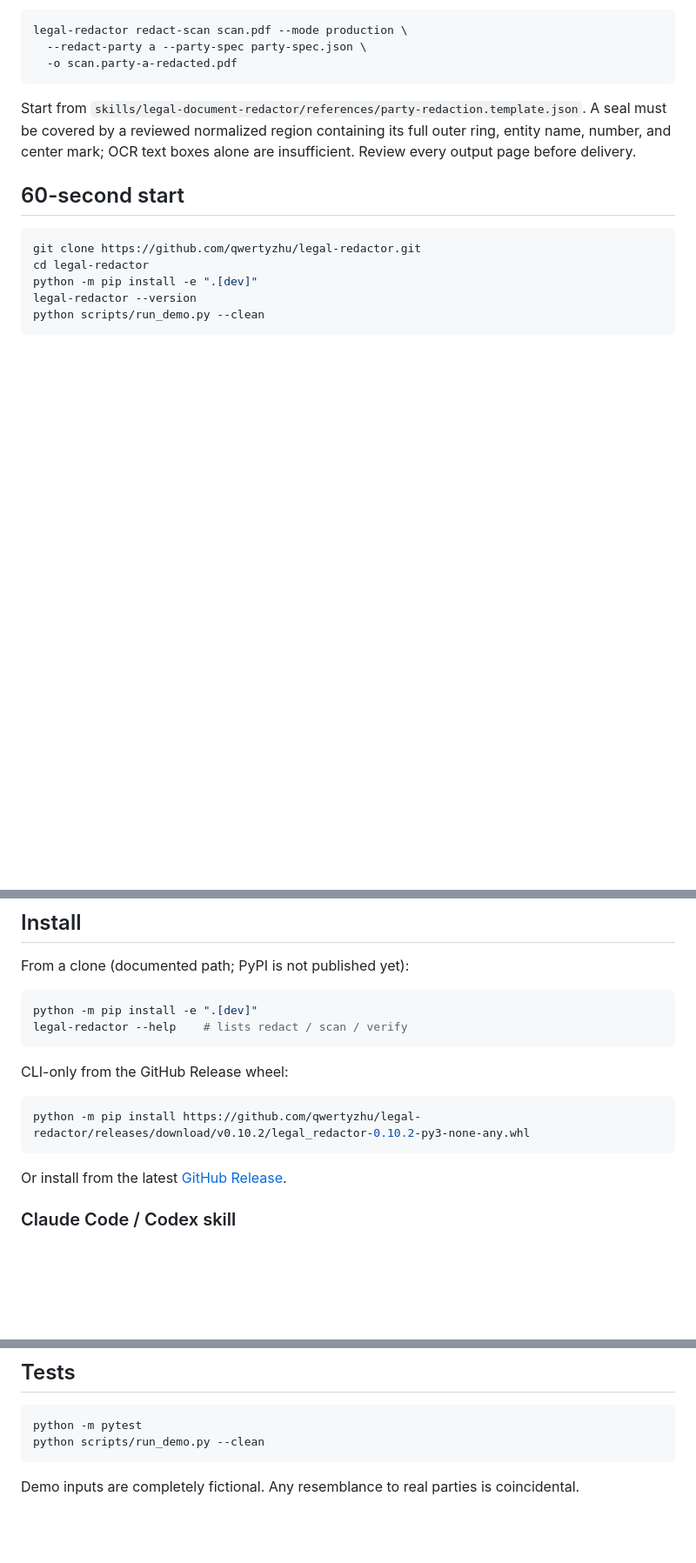
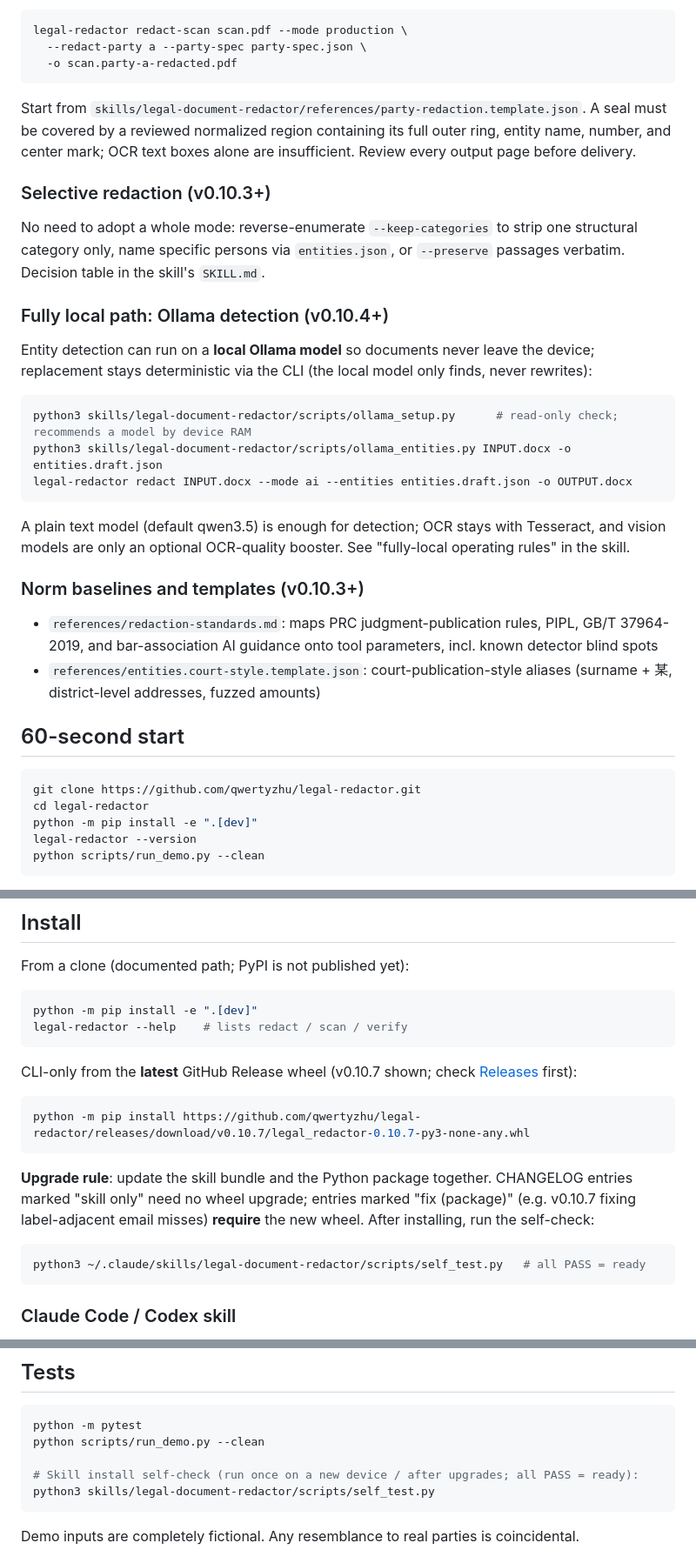
Before and after one commit to qwertyzhu/legal-redactor, a Markdown page: README.en.md, 3 parts joined by grey strips. Shown at 87% size. GitHub-like rendering; blank space fills up the shorter version.

Commit message:
README (zh/en): document v0.10.3+ skill features (selective redaction, local Ollama path, self_test, norm baselines); point installs at latest wheel with upgrade rule

````diff
--- a/README.en.md
+++ b/README.en.md
@@ -33,6 +33,27 @@ legal-redactor redact-scan scan.pdf --mode production \
 ```
 
 Start from `skills/legal-document-redactor/references/party-redaction.template.json`. A seal must be covered by a reviewed normalized region containing its full outer ring, entity name, number, and center mark; OCR text boxes alone are insufficient. Review every output page before delivery.
+
+### Selective redaction (v0.10.3+)
+
+No need to adopt a whole mode: reverse-enumerate `--keep-categories` to strip one structural category only, name specific persons via `entities.json`, or `--preserve` passages verbatim. Decision table in the skill's `SKILL.md`.
+
+### Fully local path: Ollama detection (v0.10.4+)
+
+Entity detection can run on a **local Ollama model** so documents never leave the device; replacement stays deterministic via the CLI (the local model only finds, never rewrites):
+
+```console
+python3 skills/legal-document-redactor/scripts/ollama_setup.py      # read-only check; recommends a model by device RAM
+python3 skills/legal-document-redactor/scripts/ollama_entities.py INPUT.docx -o entities.draft.json
+legal-redactor redact INPUT.docx --mode ai --entities entities.draft.json -o OUTPUT.docx
+```
+
+A plain text model (default qwen3.5) is enough for detection; OCR stays with Tesseract, and vision models are only an optional OCR-quality booster. See "fully-local operating rules" in the skill.
+
+### Norm baselines and templates (v0.10.3+)
+
+- `references/redaction-standards.md`: maps PRC judgment-publication rules, PIPL, GB/T 37964-2019, and bar-association AI guidance onto tool parameters, incl. known detector blind spots
+- `references/entities.court-style.template.json`: court-publication-style aliases (surname + 某, district-level addresses, fuzzed amounts)
 
 ## 60-second start
 
@@ -86,13 +107,17 @@ python -m pip install -e ".[dev]"
 legal-redactor --help    # lists redact / scan / verify
 ```
 
-CLI-only from the GitHub Release wheel:
+CLI-only from the **latest** GitHub Release wheel (v0.10.7 shown; check [Releases](https://github.com/qwertyzhu/legal-redactor/releases/latest) first):
 
 ```console
-python -m pip install https://github.com/qwertyzhu/legal-redactor/releases/download/v0.10.2/legal_redactor-0.10.2-py3-none-any.whl
+python -m pip install https://github.com/qwertyzhu/legal-redactor/releases/download/v0.10.7/legal_redactor-0.10.7-py3-none-any.whl
 ```
 
-Or install from the latest [GitHub Release](https://github.com/qwertyzhu/legal-redactor/releases/latest).
+**Upgrade rule**: update the skill bundle and the Python package together. CHANGELOG entries marked "skill only" need no wheel upgrade; entries marked "fix (package)" (e.g. v0.10.7 fixing label-adjacent email misses) **require** the new wheel. After installing, run the self-check:
+
+```console
+python3 ~/.claude/skills/legal-document-redactor/scripts/self_test.py   # all PASS = ready
+```
 
 ### Claude Code / Codex skill
 
@@ -165,6 +190,9 @@ Optional structural + suspect draft: `legal-redactor draft-entities INPUT.docx`.
 ```console
 python -m pytest
 python scripts/run_demo.py --clean
+
+# Skill install self-check (run once on a new device / after upgrades; all PASS = ready):
+python3 skills/legal-document-redactor/scripts/self_test.py
 ```
 
 Demo inputs are completely fictional. Any resemblance to real parties is coincidental.
````
Also changed, not shown: README.md (+24 -0 lines).
